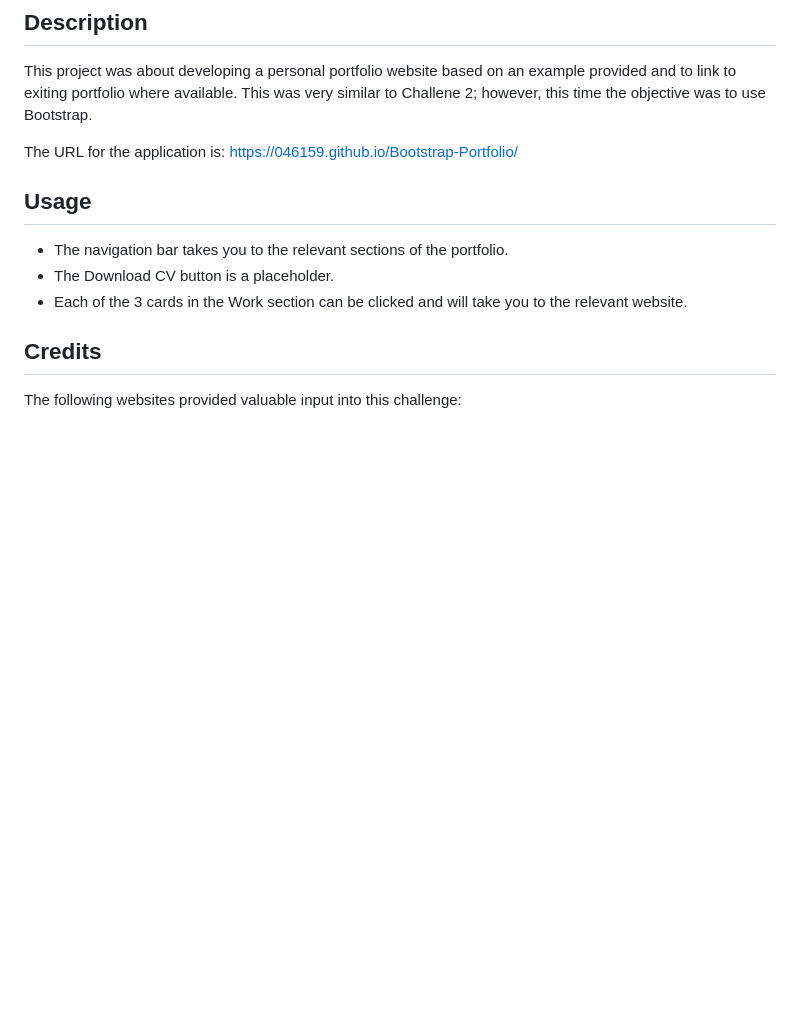
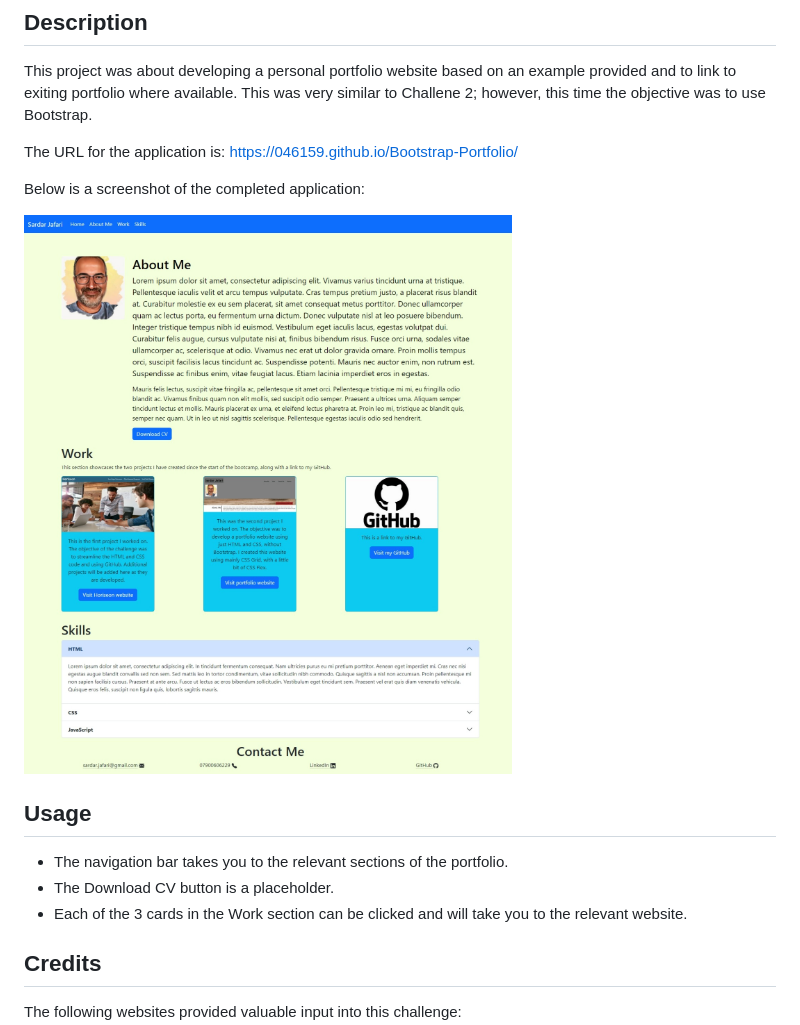
Before and after one commit to 046159/03-Portfolio-Using-Bootstrap, a Markdown page: README.md, the part around the change. Rendered like a GitHub page; pictures changed too: images/website-screenshot.jpeg (added); blank space fills up the shorter version.

Commit message:
Updated ReadMe with a screenshot of the application

```diff
--- a/README.md
+++ b/README.md
@@ -5,6 +5,10 @@
 This project was about developing a personal portfolio website based on an example provided and to link to exiting portfolio where available. This was very similar to Challene 2; however, this time the objective  was to use Bootstrap.
 
 The URL for the application is: https://046159.github.io/Bootstrap-Portfolio/
+
+Below is a screenshot of the completed application:
+
+![Screenshot of the completed Bootstrap Portfolio application](./images/website-screenshot.jpeg)
 
 ## Usage
 
```
